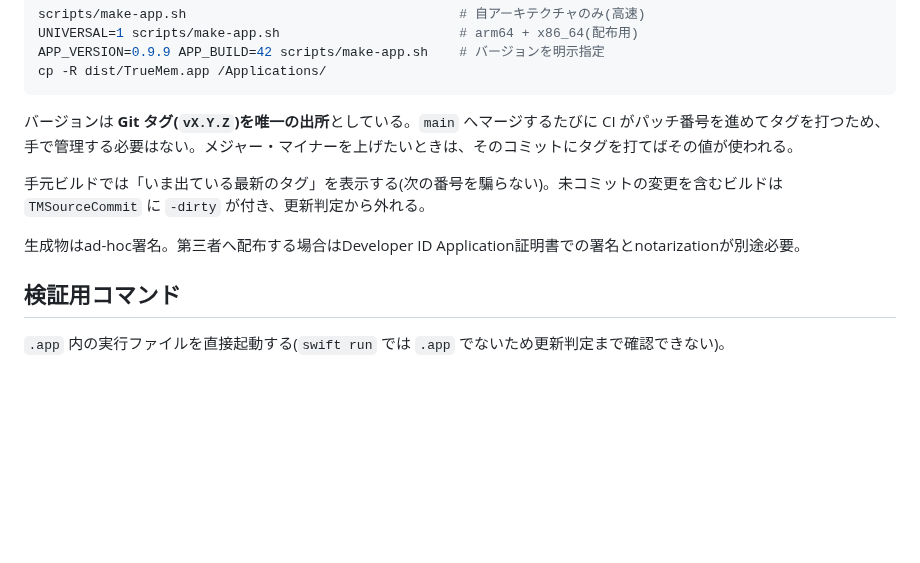
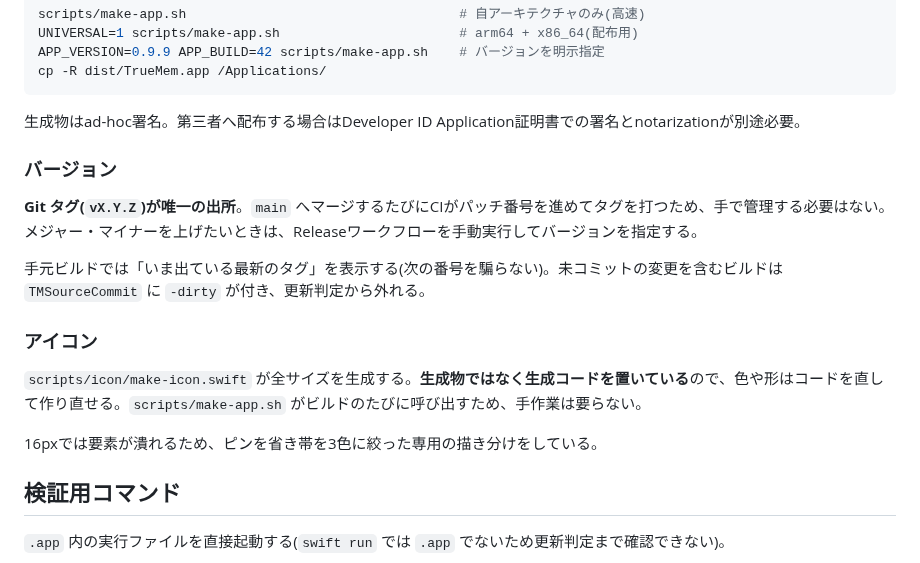
Before and after one commit to sugasaki/memorybar, a Markdown page: README.md, the part around one of its changes. GitHub-like rendering; blank space fills up the shorter version.

````diff
--- a/README.md
+++ b/README.md
@@ -91,11 +99,19 @@ APP_VERSION=0.9.9 APP_BUILD=42 scripts/make-app.sh    # バージョンを明示
 cp -R dist/TrueMem.app /Applications/
 ```
 
-バージョンは **Git タグ(`vX.Y.Z`)を唯一の出所**としている。`main` へマージするたびに CI がパッチ番号を進めてタグを打つため、手で管理する必要はない。メジャー・マイナーを上げたいときは、そのコミットにタグを打てばその値が使われる。
+生成物はad-hoc署名。第三者へ配布する場合はDeveloper ID Application証明書での署名とnotarizationが別途必要。
+
+### バージョン
+
+**Git タグ(`vX.Y.Z`)が唯一の出所**。`main` へマージするたびにCIがパッチ番号を進めてタグを打つため、手で管理する必要はない。メジャー・マイナーを上げたいときは、Releaseワークフローを手動実行してバージョンを指定する。
 
 手元ビルドでは「いま出ている最新のタグ」を表示する(次の番号を騙らない)。未コミットの変更を含むビルドは `TMSourceCommit` に `-dirty` が付き、更新判定から外れる。
 
-生成物はad-hoc署名。第三者へ配布する場合はDeveloper ID Application証明書での署名とnotarizationが別途必要。
+### アイコン
+
+`scripts/icon/make-icon.swift` が全サイズを生成する。**生成物ではなく生成コードを置いている**ので、色や形はコードを直して作り直せる。`scripts/make-app.sh` がビルドのたびに呼び出すため、手作業は要らない。
+
+16pxでは要素が潰れるため、ピンを省き帯を3色に絞った専用の描き分けをしている。
 
 ## 検証用コマンド
 
````
Also changed, not shown: other parts of README.md (+16 -17 lines), docs/icon.png (added).
